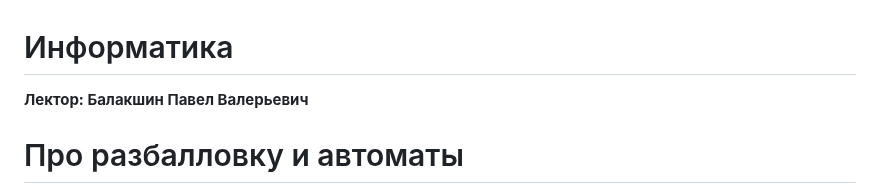
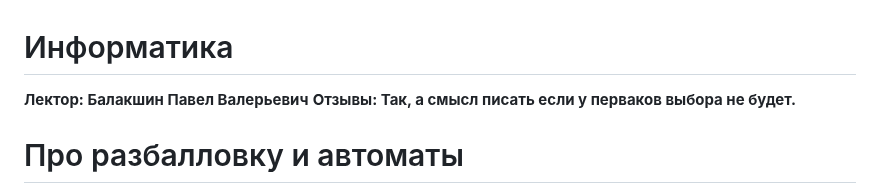
Before and after one commit to Steralka/ITMO, a Markdown page: 1 Семестр/Информатика/README.md, the part around the change. Drawn GitHub-style.

```diff
--- a/1 Семестр/Информатика/README.md
+++ b/1 Семестр/Информатика/README.md
@@ -1,5 +1,6 @@
 # Информатика
 **Лектор: Балакшин Павел Валерьевич**
+**Отзывы: Так, а смысл писать если у перваков выбора не будет.**
 
 # Про разбалловку и автоматы
 **Зачетка**
```
